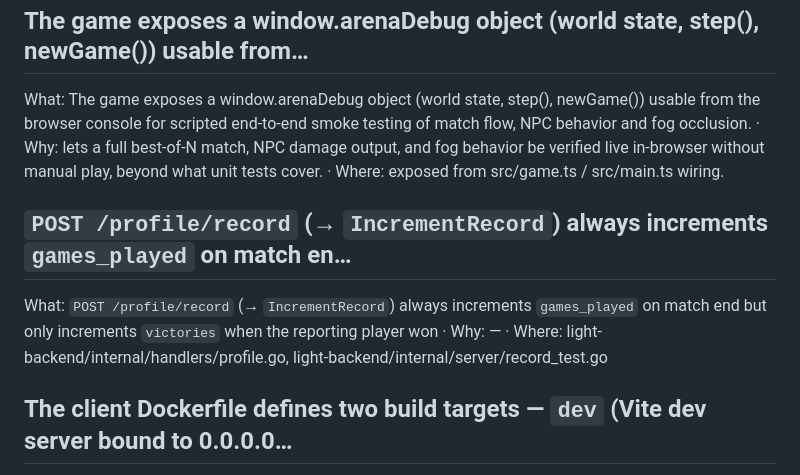
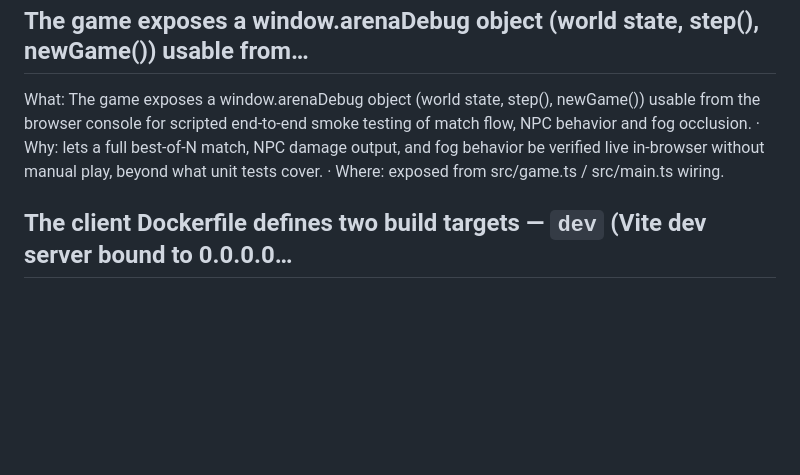
Before and after one commit to gonza56d/arena-duel, a Markdown page: chiron-memory/architectures.md, the part around the change. Rendered like a GitHub page; blank space fills up the shorter version.

Commit message:
chiron: update project memory

```diff
--- a/chiron-memory/architectures.md
+++ b/chiron-memory/architectures.md
@@ -114,10 +114,6 @@ What: Fog of war is implemented as geometry.segmentIntersectsRect (Liang–Barsk
 
 What: The game exposes a window.arenaDebug object (world state, step(), newGame()) usable from the browser console for scripted end-to-end smoke testing of match flow, NPC behavior and fog occlusion. · Why: lets a full best-of-N match, NPC damage output, and fog behavior be verified live in-browser without manual play, beyond what unit tests cover. · Where: exposed from src/game.ts / src/main.ts wiring. <!-- id: 49b8d994-1df7-4abe-bf04-4b1b018c17fb-7 -->
 
-## `POST /profile/record` (→ `IncrementRecord`) always increments `games_played` on match en…
-
-What: `POST /profile/record` (→ `IncrementRecord`) always increments `games_played` on match end but only increments `victories` when the reporting player won · Why: — · Where: light-backend/internal/handlers/profile.go, light-backend/internal/server/record_test.go <!-- id: 49b8d994-1df7-4abe-bf04-4b1b018c17fb-12 -->
-
 ## The client Dockerfile defines two build targets — `dev` (Vite dev server bound to 0.0.0.0…
 
 What: The client Dockerfile defines two build targets — `dev` (Vite dev server bound to 0.0.0.0, used by docker compose for hot reload) and `prod` (static build served by nginx, with VITE_LIGHT_BACKEND_URL passed in as a build arg since it must be baked into the bundle at build time) · Why: — · Where: Dockerfile (client) <!-- id: 4e0e2b7a-b190-46a6-b7a1-430eb2b62463-11 -->
```
